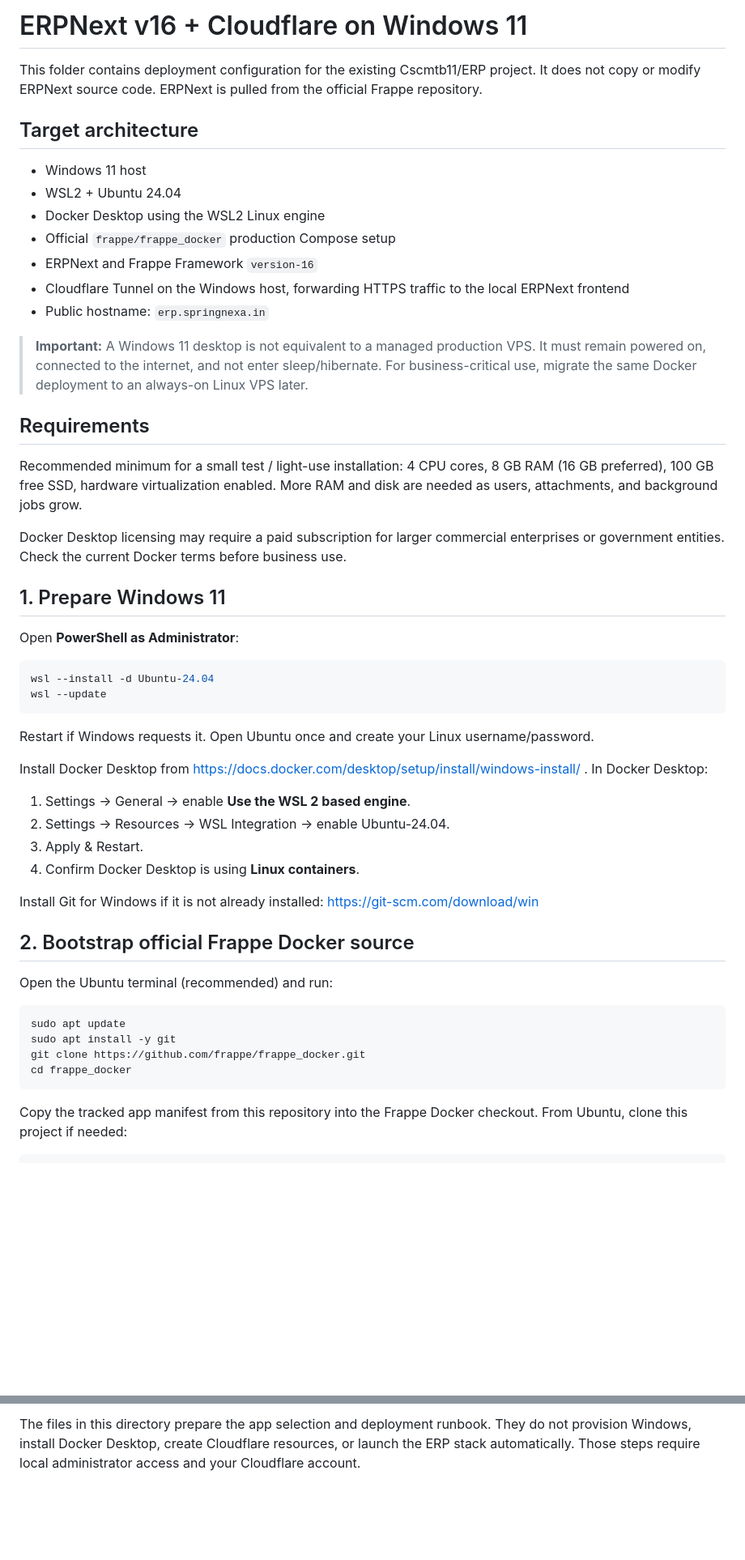
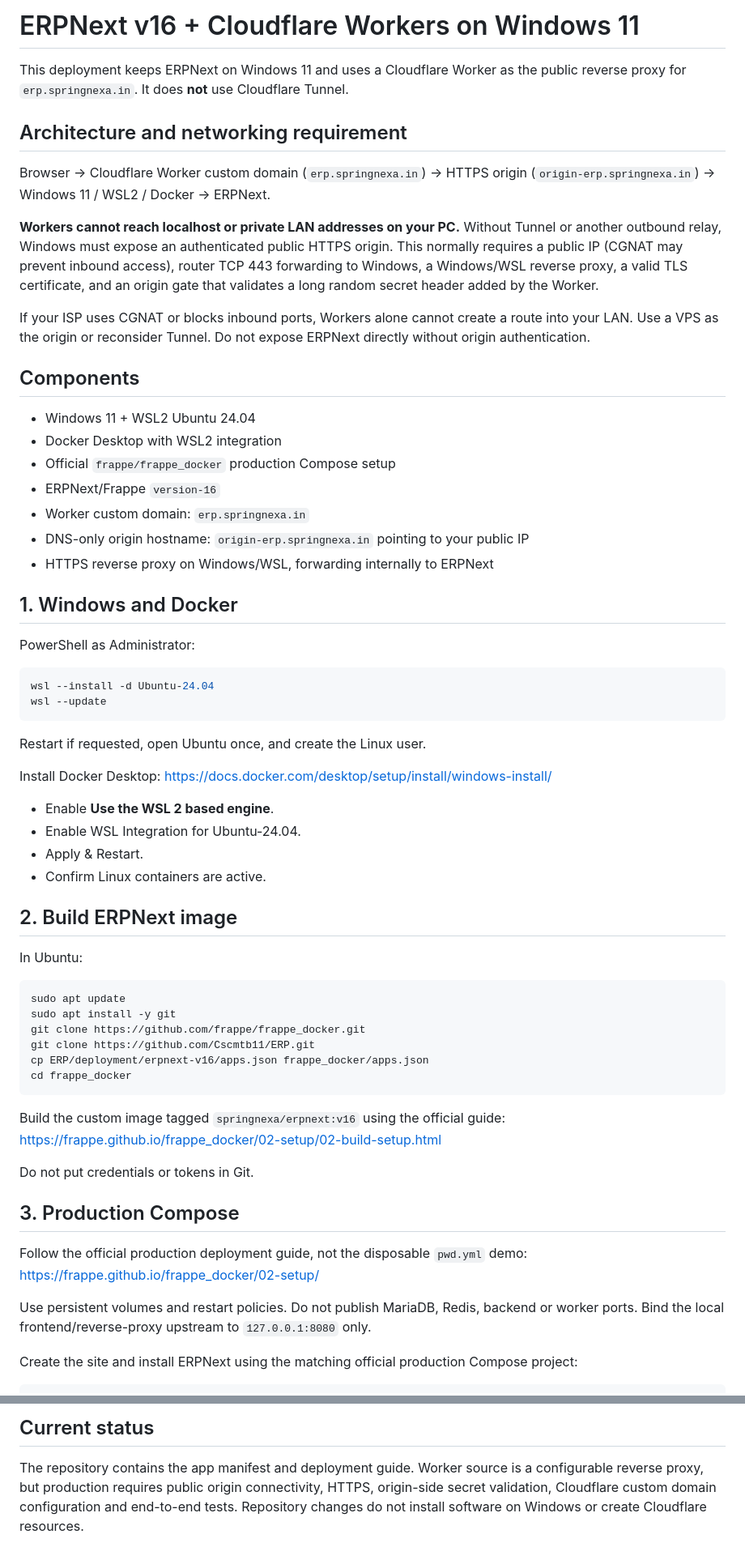
Before and after one commit to Cscmtb11/ERP, a Markdown page: deployment/erpnext-v16/README.md, 2 parts joined by grey strips. Shown at 81% size. Rendered like a GitHub page; blank space fills up the shorter version.

````diff
--- a/deployment/erpnext-v16/README.md
+++ b/deployment/erpnext-v16/README.md
@@ -1,55 +1,67 @@
-# ERPNext v16 + Cloudflare on Windows 11
+# ERPNext v16 + Cloudflare Workers on Windows 11
 
-This folder contains deployment configuration for the existing Cscmtb11/ERP project. It does not copy or modify ERPNext source code. ERPNext is pulled from the official Frappe repository.
+This deployment keeps ERPNext on Windows 11 and uses a Cloudflare Worker as the public reverse proxy for `erp.springnexa.in`. It does **not** use Cloudflare Tunnel.
 
-## Target architecture
+## Architecture and networking requirement
 
-- Windows 11 host
-- WSL2 + Ubuntu 24.04
-- Docker Desktop using the WSL2 Linux engine
+Browser → Cloudflare Worker custom domain (`erp.springnexa.in`) → HTTPS origin (`origin-erp.springnexa.in`) → Windows 11 / WSL2 / Docker → ERPNext.
+
+**Workers cannot reach localhost or private LAN addresses on your PC.** Without Tunnel or another outbound relay, Windows must expose an authenticated public HTTPS origin. This normally requires a public IP (CGNAT may prevent inbound access), router TCP 443 forwarding to Windows, a Windows/WSL reverse proxy, a valid TLS certificate, and an origin gate that validates a long random secret header added by the Worker.
+
+If your ISP uses CGNAT or blocks inbound ports, Workers alone cannot create a route into your LAN. Use a VPS as the origin or reconsider Tunnel. Do not expose ERPNext directly without origin authentication.
+
+## Components
+
+- Windows 11 + WSL2 Ubuntu 24.04
+- Docker Desktop with WSL2 integration
 - Official `frappe/frappe_docker` production Compose setup
-- ERPNext and Frappe Framework `version-16`
-- Cloudflare Tunnel on the Windows host, forwarding HTTPS traffic to the local ERPNext frontend
-- Public hostname: `erp.springnexa.in`
+- ERPNext/Frappe `version-16`
+- Worker custom domain: `erp.springnexa.in`
+- DNS-only origin hostname: `origin-erp.springnexa.in` pointing to your public IP
+- HTTPS reverse proxy on Windows/WSL, forwarding internally to ERPNext
 
-> **Important:** A Windows 11 desktop is not equivalent to a managed production VPS. It must remain powered on, connected to the internet, and not enter sleep/hibernate. For business-critical use, migrate the same Docker deployment to an always-on Linux VPS later.
+## 1. Windows and Docker
 
-## Requirements
-
-Recommended minimum for a small test / light-use installation: 4 CPU cores, 8 GB RAM (16 GB preferred), 100 GB free SSD, hardware virtualization enabled. More RAM and disk are needed as users, attachments, and background jobs grow.
-
-Docker Desktop licensing may require a paid subscription for larger commercial enterprises or government entities. Check the current Docker terms before business use.
-
-## 1. Prepare Windows 11
-
-Open **PowerShell as Administrator**:
+PowerShell as Administrator:
 
 ```powershell
 wsl --install -d Ubuntu-24.04
 wsl --update
 ```
 
-Restart if Windows requests it. Open Ubuntu once and create your Linux username/password.
+Restart if requested, open Ubuntu once, and create the Linux user.
 
-Install Docker Desktop from https://docs.docker.com/desktop/setup/install/windows-install/ . In Docker Desktop:
-1. Settings → General → enable **Use the WSL 2 based engine**.
-2. Settings → Resources → WSL Integration → enable Ubuntu-24.04.
-3. Apply & Restart.
-4. Confirm Docker Desktop is using **Linux containers**.
+Install Docker Desktop: https://docs.docker.com/desktop/setup/install/windows-install/
+- Enable **Use the WSL 2 based engine**.
+- Enable WSL Integration for Ubuntu-24.04.
+- Apply & Restart.
+- Confirm Linux containers are active.
 
-Install Git for Windows if it is not already installed: https://git-scm.com/download/win
+## 2. Build ERPNext image
 
-## 2. Bootstrap official Frappe Docker source
-
-Open the Ubuntu terminal (recommended) and run:
+In Ubuntu:
 
 ```bash
 sudo apt update
 sudo apt install -y git
 git clone https://github.com/frappe/frappe_docker.git
+git clone https://github.com/Cscmtb11/ERP.git
+cp ERP/deployment/erpnext-v16/apps.json frappe_docker/apps.json
 cd frappe_docker
 ```
 
-Copy the tracked app manifest from this repository into the Frappe Docker checkout. From Ubuntu, clone this project if needed:
+Build the custom image tagged `springnexa/erpnext:v16` using the official guide:
+https://frappe.github.io/frappe_docker/02-setup/02-build-setup.html
+
+Do not put credentials or tokens in Git.
+
+## 3. Production Compose
+
+Follow the official production deployment guide, not the disposable `pwd.yml` demo:
+https://frappe.github.io/frappe_docker/02-setup/
+
+Use persistent volumes and restart policies. Do not publish MariaDB, Redis, backend or worker ports. Bind the local frontend/reverse-proxy upstream to `127.0.0.1:8080` only.
+
+Create the site and install ERPNext using the matching official production Compose project:
 
 ```bash
@@ -115,2 +101,4 @@ After the production stack is configured and running:
 
-The files in this directory prepare the app selection and deployment runbook. They do not provision Windows, install Docker Desktop, create Cloudflare resources, or launch the ERP stack automatically. Those steps require local administrator access and your Cloudflare account.
+## Current status
+
+The repository contains the app manifest and deployment guide. Worker source is a configurable reverse proxy, but production requires public origin connectivity, HTTPS, origin-side secret validation, Cloudflare custom domain configuration and end-to-end tests. Repository changes do not install software on Windows or create Cloudflare resources.
````
Also changed, not shown: other parts of deployment/erpnext-v16/README.md (+22 -48 lines).
